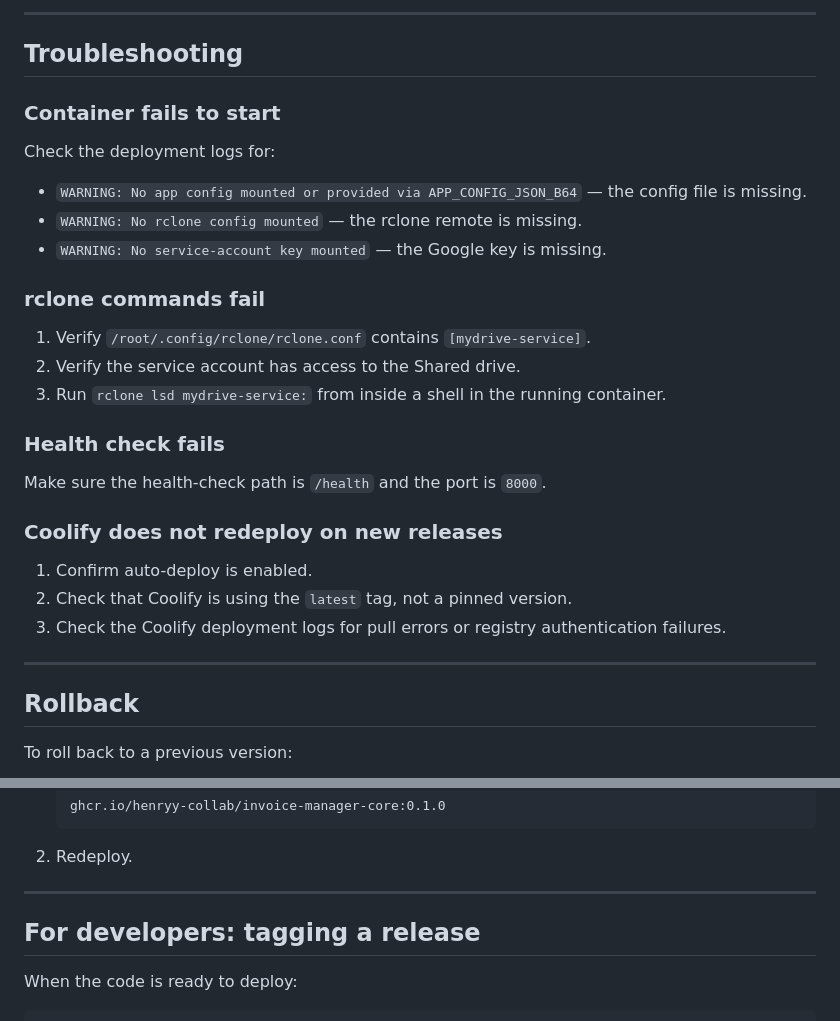
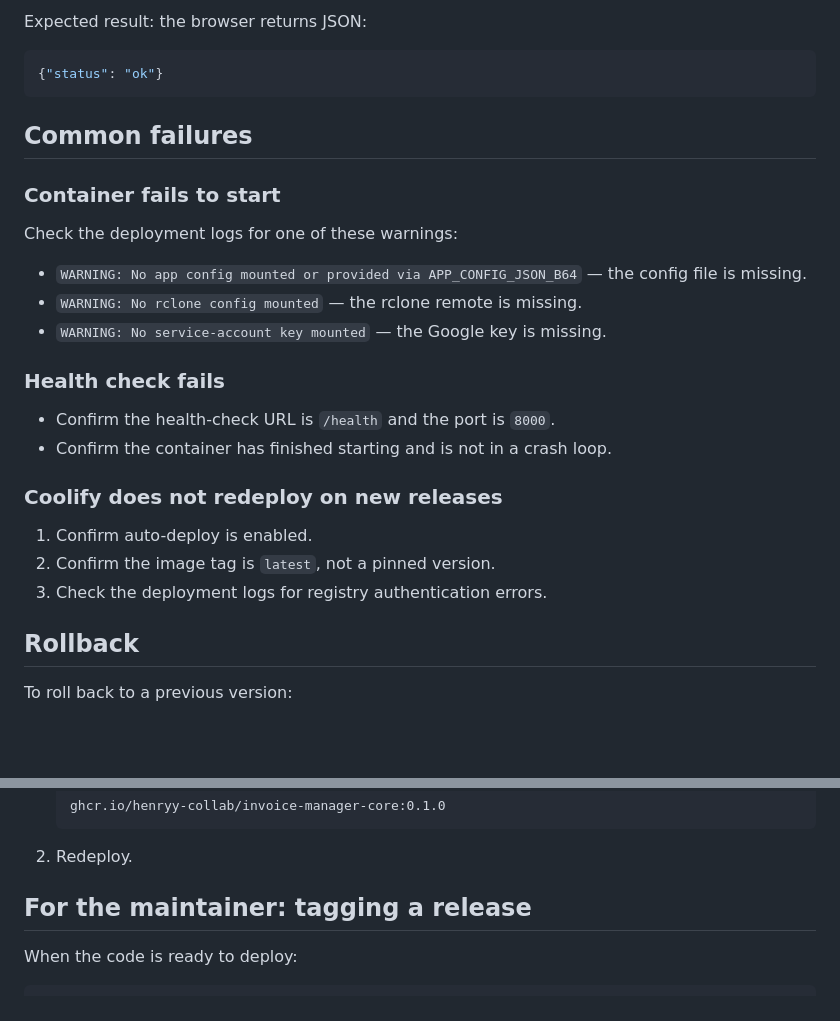
Before and after one commit to henryy-collab/invoice-manager-core-deploy, a Markdown page: docs/DEPLOYMENT.md, 2 parts joined by grey strips. Rendered like a GitHub page; blank space fills up the shorter version.

````diff
--- a/docs/DEPLOYMENT.md
+++ b/docs/DEPLOYMENT.md
@@ -144,33 +146,29 @@ Also add a persistent volume:
 
----
+Expected result: the browser returns JSON:
+```json
+{"status": "ok"}
+```
 
-## Troubleshooting
+## Common failures
 
 ### Container fails to start
 
-Check the deployment logs for:
+Check the deployment logs for one of these warnings:
 
 - `WARNING: No app config mounted or provided via APP_CONFIG_JSON_B64` — the config file is missing.
 - `WARNING: No rclone config mounted` — the rclone remote is missing.
 - `WARNING: No service-account key mounted` — the Google key is missing.
 
-### rclone commands fail
-
-1. Verify `/root/.config/rclone/rclone.conf` contains `[mydrive-service]`.
-2. Verify the service account has access to the Shared drive.
-3. Run `rclone lsd mydrive-service:` from inside a shell in the running container.
-
 ### Health check fails
 
-Make sure the health-check path is `/health` and the port is `8000`.
+- Confirm the health-check URL is `/health` and the port is `8000`.
+- Confirm the container has finished starting and is not in a crash loop.
 
 ### Coolify does not redeploy on new releases
 
 1. Confirm auto-deploy is enabled.
-2. Check that Coolify is using the `latest` tag, not a pinned version.
-3. Check the Coolify deployment logs for pull errors or registry authentication failures.
-
----
+2. Confirm the image tag is `latest`, not a pinned version.
+3. Check the deployment logs for registry authentication errors.
 
 ## Rollback
 
@@ -186,9 +184,7 @@ To roll back to a previous version:
    ```
 2. Redeploy.
 
----
-
-## For developers: tagging a release
+## For the maintainer: tagging a release
 
 When the code is ready to deploy:
 
````
Also changed, not shown: other parts of docs/DEPLOYMENT.md (+64 -62 lines).
